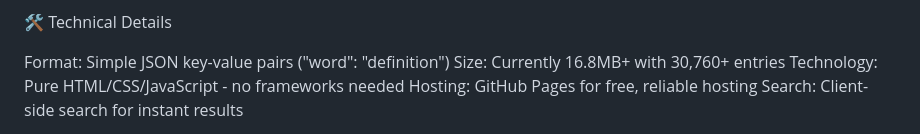
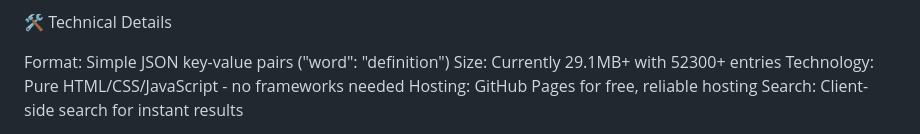
Before and after one commit to Heavenhood1537/Good-Dictionary, a Markdown page: README.md, the part around one of its changes. GitHub-like rendering.

```diff
--- a/README.md
+++ b/README.md
@@ -23,7 +23,7 @@ Learn: Read the rich definitions that go beyond simple meanings
 🛠️ Technical Details
 
 Format: Simple JSON key-value pairs ("word": "definition")
-Size: Currently 16.8MB+ with 30,760+ entries
+Size: Currently 29.1MB+ with 52300+ entries
 Technology: Pure HTML/CSS/JavaScript - no frameworks needed
 Hosting: GitHub Pages for free, reliable hosting
 Search: Client-side search for instant results
```
Also changed, not shown: other parts of README.md (+1 -0 lines).
